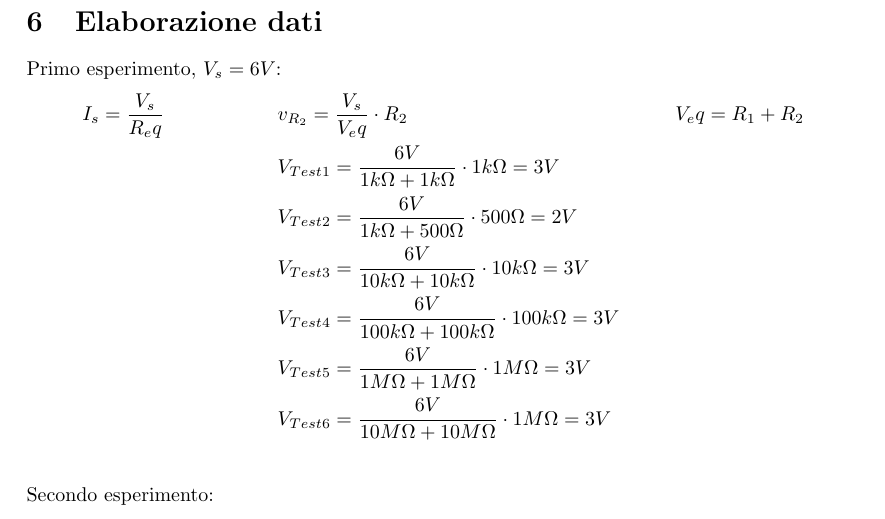
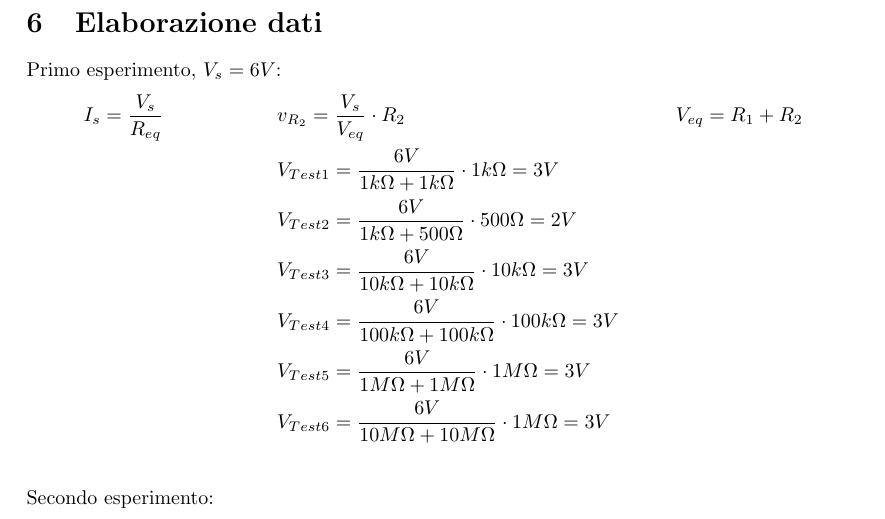
Before and after one commit to LeonardoPasquato/LabFisica2, a LaTeX document (Lab1/FirstReport.tex): part of page 3 of 4, cut so that both start at the same text. Compiled offline with pdfLaTeX.

Commit message:
Cambiato il pedice di R eq

```diff
--- a/Lab1/FirstReport.tex
+++ b/Lab1/FirstReport.tex
@@ -165,7 +165,7 @@
     \section{Elaborazione dati}
     Primo esperimento, $V_s = 6V$:
     \begin{align*}
-        I_s = \frac{V_s}{R_eq}  \hspace{2cm}   & v_{R_2} = \frac{V_s}{V_eq} \cdot R_2  \hspace{2cm} &  V_eq = R_1 + R_2 \\
+        I_s = \frac{V_s}{R_{eq}}  \hspace{2cm}   & v_{R_2} = \frac{V_s}{V_{eq}} \cdot R_2  \hspace{2cm} &  V_{eq} = R_1 + R_2 \\
         & V_{Test1} = \frac{6V}{1k\Omega + 1k\Omega} \cdot 1k\Omega = 3V \\
         & V_{Test2} = \frac{6V}{1k\Omega + 500\Omega} \cdot 500\Omega = 2V \\
         & V_{Test3} = \frac{6V}{10k\Omega + 10k\Omega} \cdot 10k\Omega = 3V \\
```
Also changed, not shown: Lab1/FirstReport.pdf, 5 other files.
